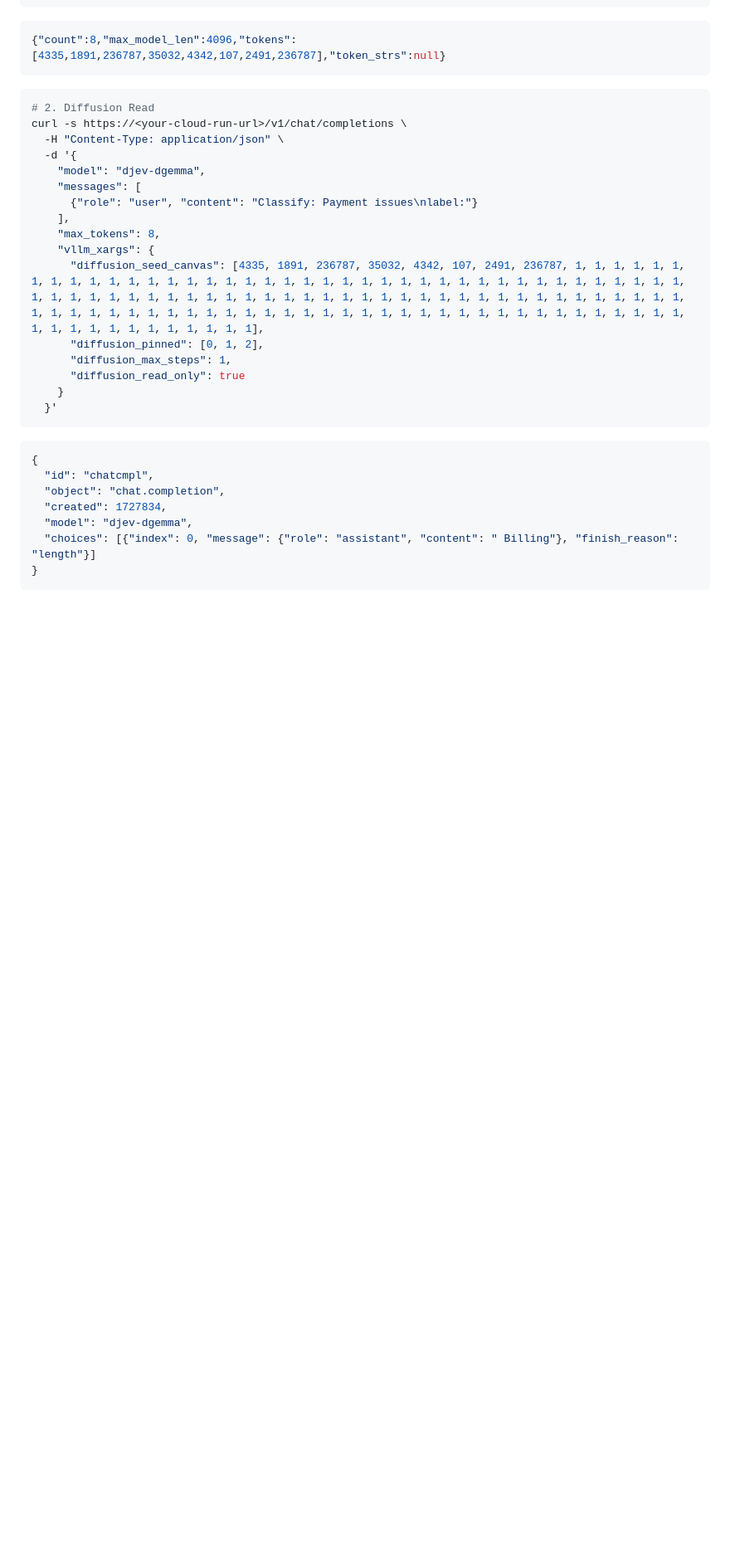
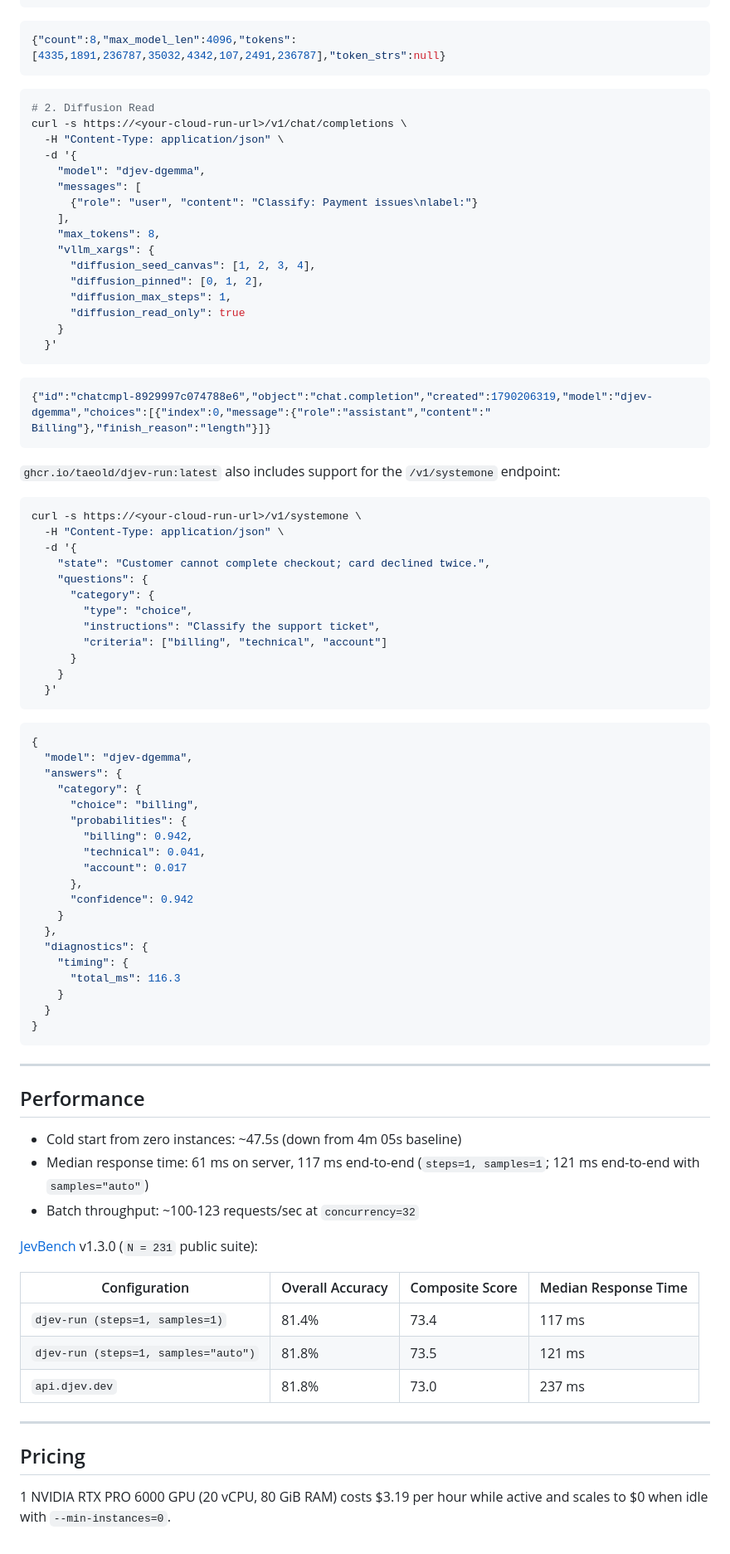
Before and after one commit to taeold/djev-run, a Markdown page: README.md, the part around one of its changes. Shown at 83% size. Drawn GitHub-style; blank space fills up the shorter version.

Commit message:
Update README.md with systemone integration, clean perf table, and drop excessive hardware profiling prose for concise release notes

````diff
--- a/README.md
+++ b/README.md
@@ -158,7 +112,7 @@ curl -s https://<your-cloud-run-url>/v1/chat/completions \
     ],
     "max_tokens": 8,
     "vllm_xargs": {
-      "diffusion_seed_canvas": [4335, 1891, 236787, 35032, 4342, 107, 2491, 236787, 1, 1, 1, 1, 1, 1, 1, 1, 1, 1, 1, 1, 1, 1, 1, 1, 1, 1, 1, 1, 1, 1, 1, 1, 1, 1, 1, 1, 1, 1, 1, 1, 1, 1, 1, 1, 1, 1, 1, 1, 1, 1, 1, 1, 1, 1, 1, 1, 1, 1, 1, 1, 1, 1, 1, 1, 1, 1, 1, 1, 1, 1, 1, 1, 1, 1, 1, 1, 1, 1, 1, 1, 1, 1, 1, 1, 1, 1, 1, 1, 1, 1, 1, 1, 1, 1, 1, 1, 1, 1, 1, 1, 1, 1, 1, 1, 1, 1, 1, 1, 1, 1, 1, 1, 1, 1, 1, 1, 1, 1, 1, 1, 1, 1, 1, 1, 1, 1, 1, 1],
+      "diffusion_seed_canvas": [1, 2, 3, 4],
       "diffusion_pinned": [0, 1, 2],
       "diffusion_max_steps": 1,
       "diffusion_read_only": true
@@ -167,11 +121,67 @@ curl -s https://<your-cloud-run-url>/v1/chat/completions \
 ```
 
 ```json
+{"id":"chatcmpl-8929997c074788e6","object":"chat.completion","created":1790206319,"model":"djev-dgemma","choices":[{"index":0,"message":{"role":"assistant","content":" Billing"},"finish_reason":"length"}]}
+```
+
+`ghcr.io/taeold/djev-run:latest` also includes support for the `/v1/systemone` endpoint:
+
+```bash
+curl -s https://<your-cloud-run-url>/v1/systemone \
+  -H "Content-Type: application/json" \
+  -d '{
+    "state": "Customer cannot complete checkout; card declined twice.",
+    "questions": {
+      "category": {
+        "type": "choice",
+        "instructions": "Classify the support ticket",
+        "criteria": ["billing", "technical", "account"]
+      }
+    }
+  }'
+```
+
+```json
 {
-  "id": "chatcmpl",
-  "object": "chat.completion",
-  "created": 1727834,
   "model": "djev-dgemma",
-  "choices": [{"index": 0, "message": {"role": "assistant", "content": " Billing"}, "finish_reason": "length"}]
+  "answers": {
+    "category": {
+      "choice": "billing",
+      "probabilities": {
+        "billing": 0.942,
+        "technical": 0.041,
+        "account": 0.017
+      },
+      "confidence": 0.942
+    }
+  },
+  "diagnostics": {
+    "timing": {
+      "total_ms": 116.3
+    }
+  }
 }
 ```
+
+--------------------------------------------------------------------------------
+
+## Performance
+
+- Cold start from zero instances: ~47.5s (down from 4m 05s baseline)
+- Median response time: 61 ms on server, 117 ms end-to-end (`steps=1, samples=1`; 121 ms end-to-end with `samples="auto"`)
+- Batch throughput: ~100-123 requests/sec at `concurrency=32`
+
+[JevBench](https://benchmarkheaven.com/jev-models) v1.3.0 (`N = 231` public suite):
+
+| Configuration | Overall Accuracy | Composite Score | Median Response Time |
+| --- | --- | --- | --- |
+| `djev-run (steps=1, samples=1)` | 81.4% | 73.4 | 117 ms |
+| `djev-run (steps=1, samples="auto")` | 81.8% | 73.5 | 121 ms |
+| `api.djev.dev` | 81.8% | 73.0 | 237 ms |
+
+--------------------------------------------------------------------------------
+
+## Pricing
+
+1 NVIDIA RTX PRO 6000 GPU (20 vCPU, 80 GiB RAM) costs $3.19 per hour while
+active and scales to $0 when idle with `--min-instances=0`.
````
Also changed, not shown: other parts of README.md (+1 -47 lines).
